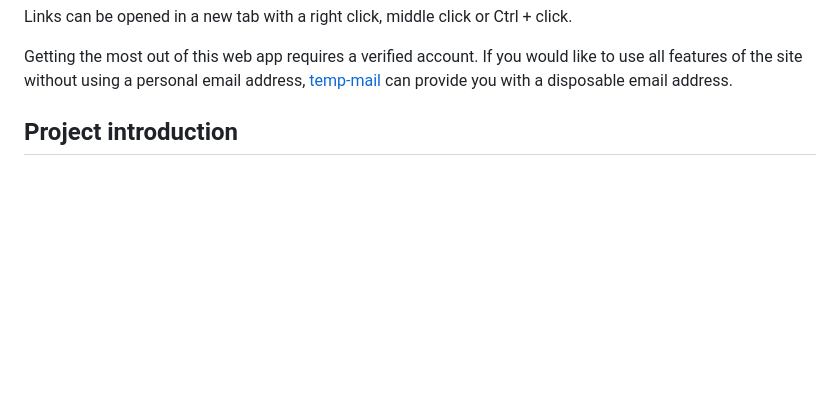
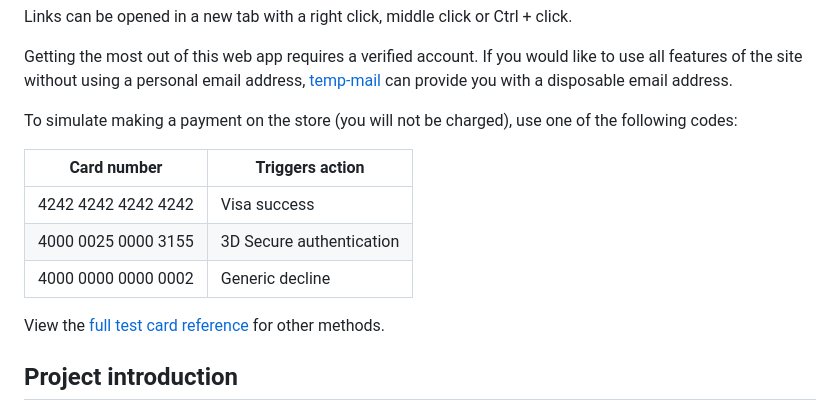
Before and after one commit to jts272/pp5-retro-replay, a Markdown page: README.md, the part around the change. Rendered like a GitHub page; blank space fills up the shorter version.

Commit message:
docs: add Stripe test card numbers

```diff
--- a/README.md
+++ b/README.md
@@ -17,6 +17,18 @@ Links can be opened in a new tab with a right click, middle click or Ctrl + clic
 Getting the most out of this web app requires a verified account. If you would
 like to use all features of the site without using a personal email address,
 [temp-mail](https://temp-mail.org/) can provide you with a disposable email address.
+
+To simulate making a payment on the store (you will not be charged), use one of
+the following codes:
+
+| Card number         | Triggers action          |
+| ------------------- | ------------------------ |
+| 4242 4242 4242 4242 | Visa success             |
+| 4000 0025 0000 3155 | 3D Secure authentication |
+| 4000 0000 0000 0002 | Generic decline          |
+
+View the [full test card reference](https://stripe.com/docs/testing) for other
+methods.
 
 ## Project introduction
 
```
